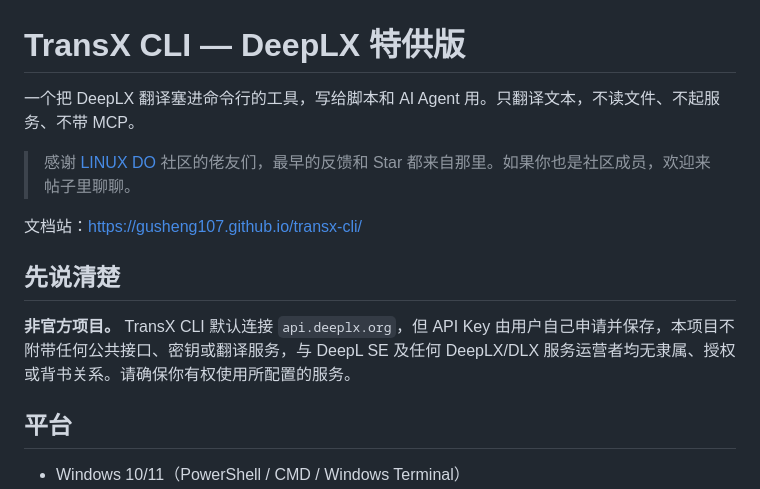
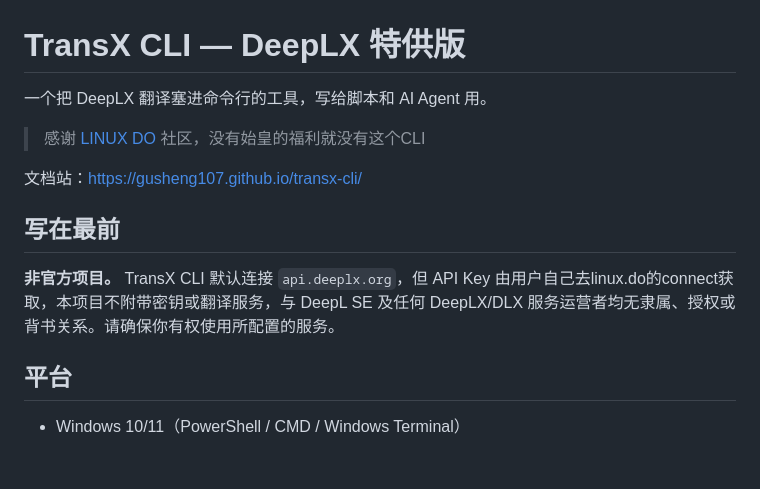
Before and after one commit to GuSheng107/transx-cli, a Markdown page: README.md, the part around the change. Drawn GitHub-style; blank space fills up the shorter version.

```diff
--- a/README.md
+++ b/README.md
@@ -1,14 +1,14 @@
 # TransX CLI — DeepLX 特供版
 
-一个把 DeepLX 翻译塞进命令行的工具，写给脚本和 AI Agent 用。只翻译文本，不读文件、不起服务、不带 MCP。
+一个把 DeepLX 翻译塞进命令行的工具，写给脚本和 AI Agent 用。
 
-> 感谢 [LINUX DO](https://linux.do/) 社区的佬友们，最早的反馈和 Star 都来自那里。如果你也是社区成员，欢迎来帖子里聊聊。
+> 感谢 [LINUX DO](https://linux.do/) 社区，没有始皇的福利就没有这个CLI
 
 文档站：https://gusheng107.github.io/transx-cli/
 
-## 先说清楚
+## 写在最前
 
-**非官方项目。** TransX CLI 默认连接 `api.deeplx.org`，但 API Key 由用户自己申请并保存，本项目不附带任何公共接口、密钥或翻译服务，与 DeepL SE 及任何 DeepLX/DLX 服务运营者均无隶属、授权或背书关系。请确保你有权使用所配置的服务。
+**非官方项目。** TransX CLI 默认连接 `api.deeplx.org`，但 API Key 由用户自己去linux.do的connect获取，本项目不附带密钥或翻译服务，与 DeepL SE 及任何 DeepLX/DLX 服务运营者均无隶属、授权或背书关系。请确保你有权使用所配置的服务。
 
 ## 平台
 
```
